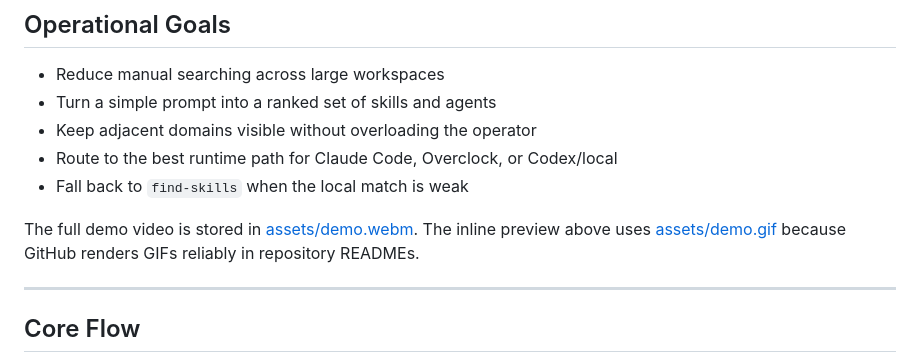
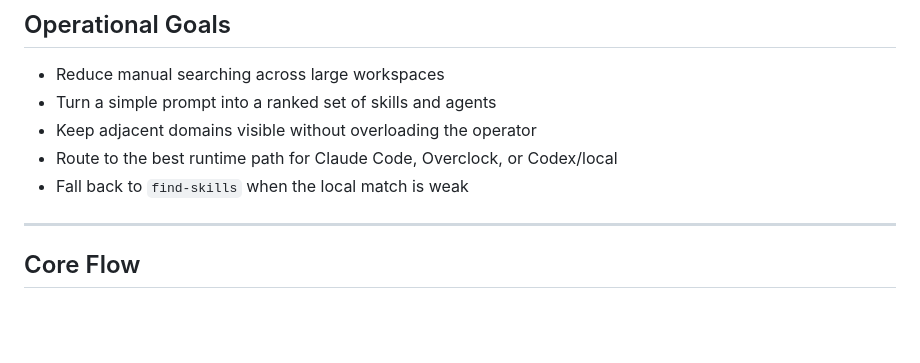
Before and after one commit to Aleffsalmeida/skill-oracle, a Markdown page: README.md, the part around the change. Drawn GitHub-style; blank space fills up the shorter version.

Commit message:
Remove demo paragraph from README

```diff
--- a/README.md
+++ b/README.md
@@ -29,8 +29,6 @@ It was built to solve a specific problem: when the right tool already exists in
 - Keep adjacent domains visible without overloading the operator
 - Route to the best runtime path for Claude Code, Overclock, or Codex/local
 - Fall back to `find-skills` when the local match is weak
-
-The full demo video is stored in [assets/demo.webm](assets/demo.webm). The inline preview above uses [assets/demo.gif](assets/demo.gif) because GitHub renders GIFs reliably in repository READMEs.
 
 ---
 
```
